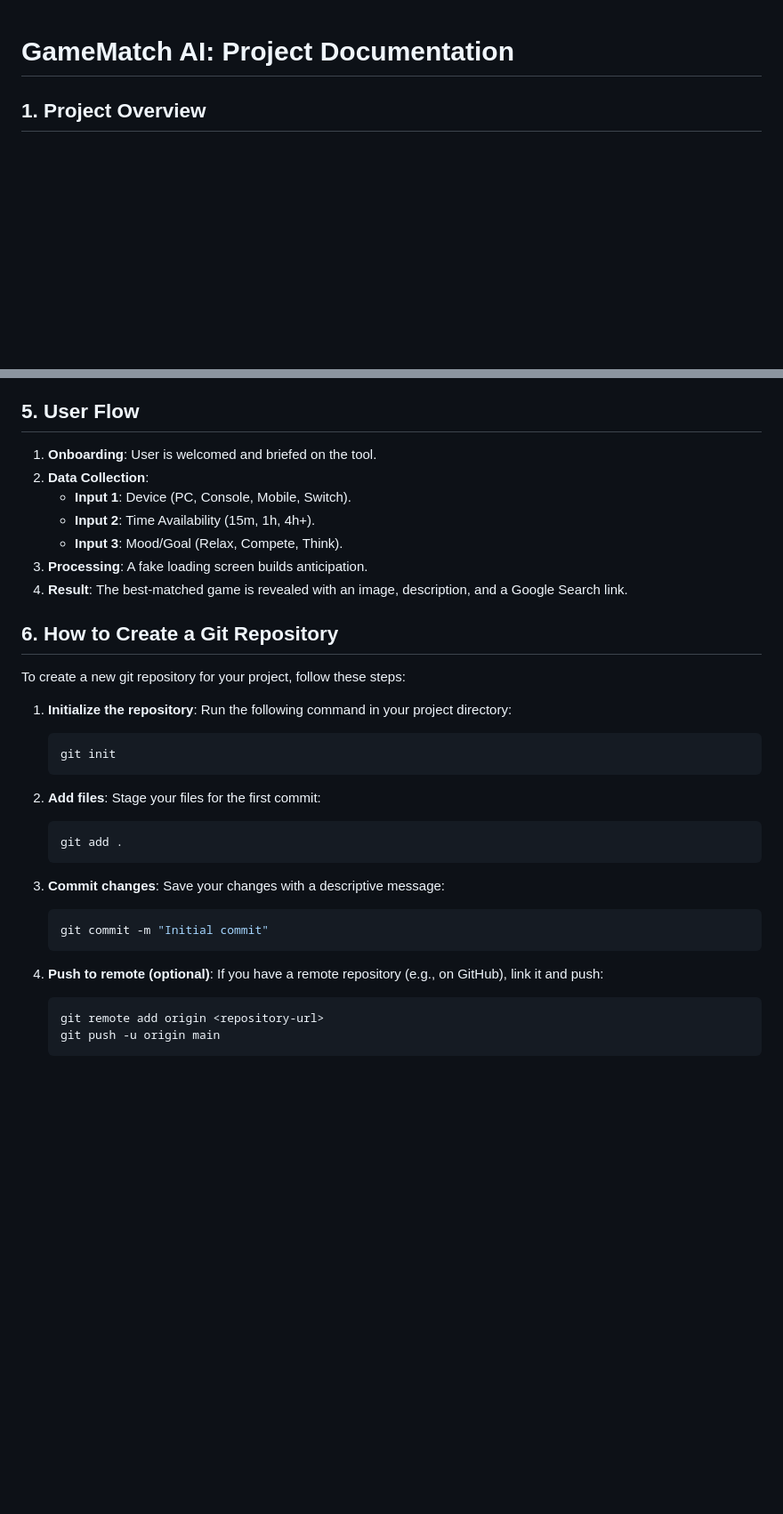
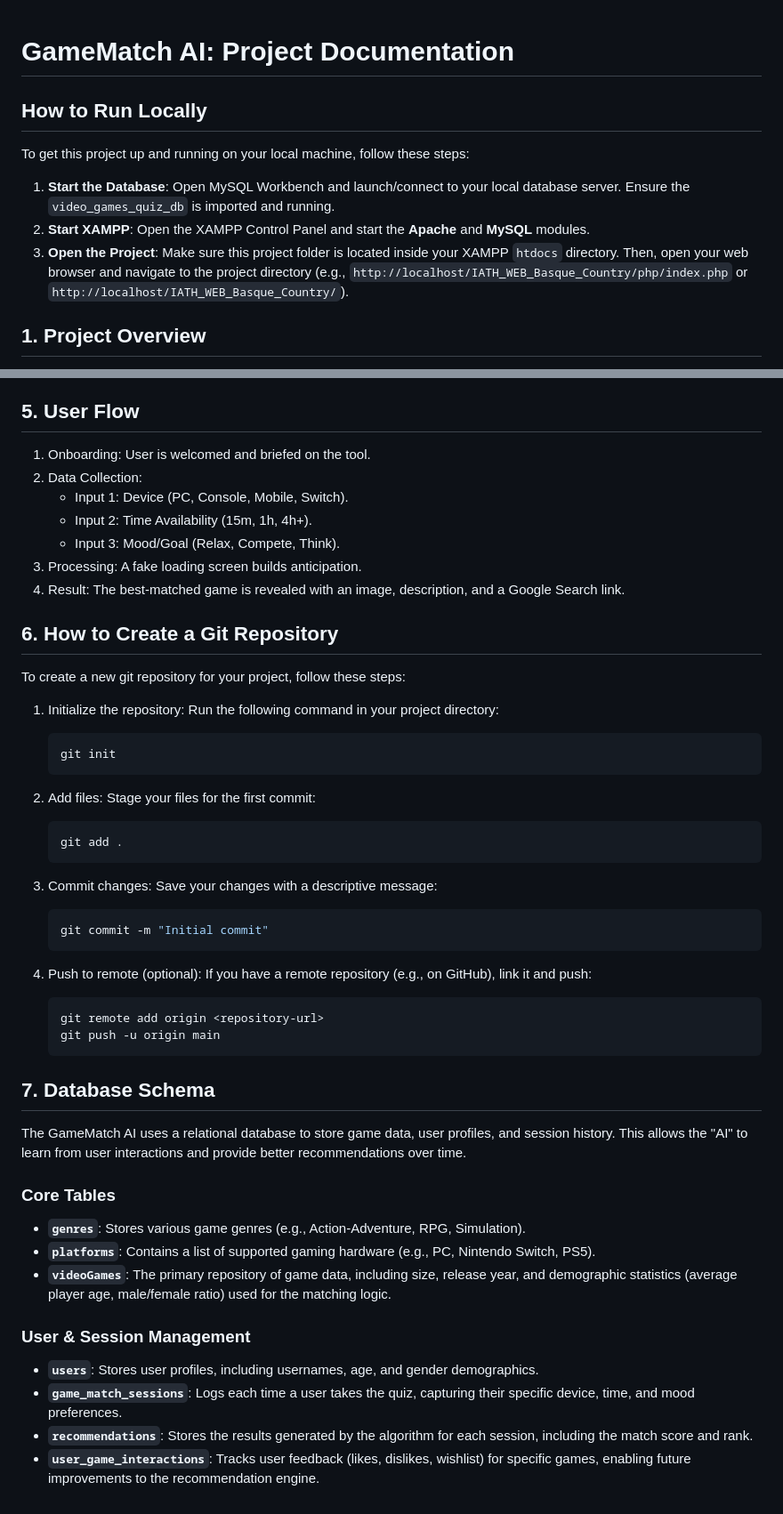
Before and after one commit to AnderUrienGoierri/IATH_WEB_Basque_Country, a Markdown page: README.md, 2 parts joined by grey strips. Shown at 89% size. Rendered like a GitHub page; blank space fills up the shorter version.

Commit message:
Update project documentation with local setup instructions

````diff
--- a/README.md
+++ b/README.md
@@ -1,4 +1,12 @@
 # GameMatch AI: Project Documentation
+
+## How to Run Locally
+
+To get this project up and running on your local machine, follow these steps:
+
+1. **Start the Database**: Open MySQL Workbench and launch/connect to your local database server. Ensure the `video_games_quiz_db` is imported and running.
+2. **Start XAMPP**: Open the XAMPP Control Panel and start the **Apache** and **MySQL** modules.
+3. **Open the Project**: Make sure this project folder is located inside your XAMPP `htdocs` directory. Then, open your web browser and navigate to the project directory (e.g., `http://localhost/IATH_WEB_Basque_Country/php/index.php` or `http://localhost/IATH_WEB_Basque_Country/`).
 
 ## 1. Project Overview
 
@@ -41,42 +49,60 @@ The array of games is sorted by their calculated score. The game with the highes
 
 ## 5. User Flow
 
-1.  **Onboarding**: User is welcomed and briefed on the tool.
-2.  **Data Collection**:
-    - **Input 1**: Device (PC, Console, Mobile, Switch).
-    - **Input 2**: Time Availability (15m, 1h, 4h+).
-    - **Input 3**: Mood/Goal (Relax, Compete, Think).
-3.  **Processing**: A fake loading screen builds anticipation.
-4.  **Result**: The best-matched game is revealed with an image, description, and a Google Search link.
+1. Onboarding: User is welcomed and briefed on the tool.
+2. Data Collection:
+   - Input 1: Device (PC, Console, Mobile, Switch).
+   - Input 2: Time Availability (15m, 1h, 4h+).
+   - Input 3: Mood/Goal (Relax, Compete, Think).
+3. Processing: A fake loading screen builds anticipation.
+4. Result: The best-matched game is revealed with an image, description, and a Google Search link.
 
 ## 6. How to Create a Git Repository
 
 To create a new git repository for your project, follow these steps:
 
-1.  **Initialize the repository**:
-    Run the following command in your project directory:
+1. Initialize the repository:
+   Run the following command in your project directory:
 
-    ```bash
-    git init
-    ```
+   ```bash
+   git init
+   ```
 
-2.  **Add files**:
-    Stage your files for the first commit:
+2. Add files:
+   Stage your files for the first commit:
 
-    ```bash
-    git add .
-    ```
+   ```bash
+   git add .
+   ```
 
-3.  **Commit changes**:
-    Save your changes with a descriptive message:
+3. Commit changes:
+   Save your changes with a descriptive message:
 
-    ```bash
-    git commit -m "Initial commit"
-    ```
+   ```bash
+   git commit -m "Initial commit"
+   ```
 
-4.  **Push to remote (optional)**:
-    If you have a remote repository (e.g., on GitHub), link it and push:
-    ```bash
-    git remote add origin <repository-url>
-    git push -u origin main
-    ```
+4. Push to remote (optional):
+   If you have a remote repository (e.g., on GitHub), link it and push:
+
+   ```bash
+   git remote add origin <repository-url>
+   git push -u origin main
+   ```
+
+## 7. Database Schema
+
+The GameMatch AI uses a relational database to store game data, user profiles, and session history. This allows the "AI" to learn from user interactions and provide better recommendations over time.
+
+### Core Tables
+
+- **`genres`**: Stores various game genres (e.g., Action-Adventure, RPG, Simulation).
+- **`platforms`**: Contains a list of supported gaming hardware (e.g., PC, Nintendo Switch, PS5).
+- **`videoGames`**: The primary repository of game data, including size, release year, and demographic statistics (average player age, male/female ratio) used for the matching logic.
+
+### User & Session Management
+
+- **`users`**: Stores user profiles, including usernames, age, and gender demographics.
+- **`game_match_sessions`**: Logs each time a user takes the quiz, capturing their specific device, time, and mood preferences.
+- **`recommendations`**: Stores the results generated by the algorithm for each session, including the match score and rank.
+- **`user_game_interactions`**: Tracks user feedback (likes, dislikes, wishlist) for specific games, enabling future improvements to the recommendation engine.
````
